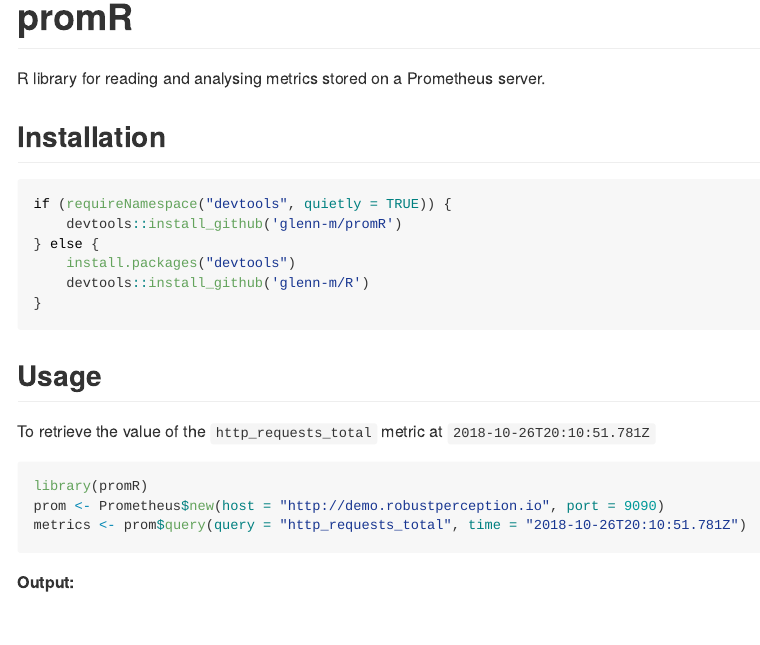
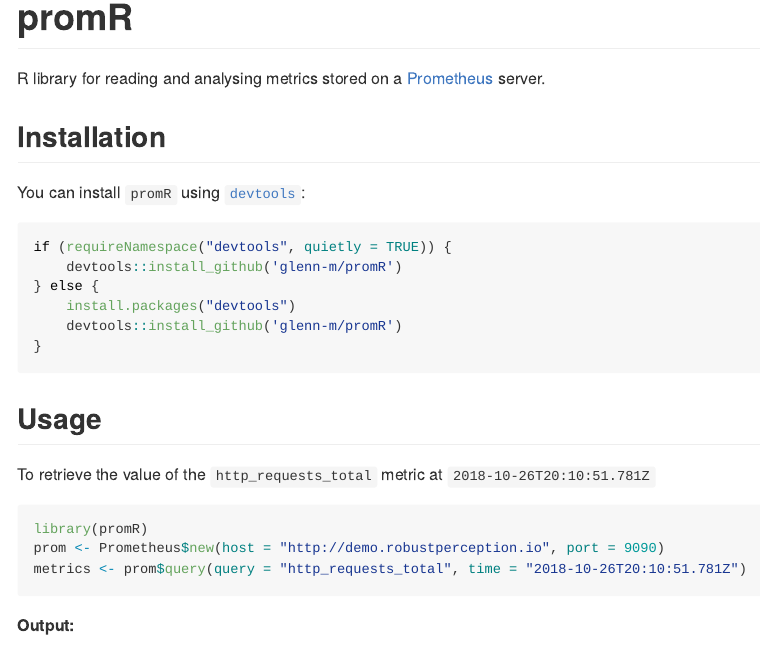
Before and after one commit to glenn-m/promR, an R Markdown document (README.Rmd): the page in a window 1100 px wide, from its top. The pictures show the output file README.md that the author committed with the source, drawn offline in the style of GitHub; badge pictures from the web are left out.

Commit message:
Improving README and fixing typos

````diff
--- a/README.Rmd
+++ b/README.Rmd
@@ -4,17 +4,21 @@
 <!-- README.md is generated from README.Rmd. Please edit that file -->
 # promR
 
-[![Build Status](https://travis-ci.org/glenn-m/promR.svg?branch=master)](https://travis-ci.org/glenn-m/promR) [![Coverage status](https://codecov.io/gh/glenn-m/promR/branch/master/graph/badge.svg)](https://codecov.io/github/glenn-m/promR?branch=master)
+[![Build Status](https://travis-ci.org/glenn-m/promR.svg?branch=master)](https://travis-ci.org/glenn-m/promR)
+[![Coverage status](https://codecov.io/gh/glenn-m/promR/branch/master/graph/badge.svg)](https://codecov.io/github/glenn-m/promR?branch=master) [![lifecycle](https://img.shields.io/badge/lifecycle-experimental-orange.svg)](https://www.tidyverse.org/lifecycle/#experimental)
 
-R library for reading and analysing metrics stored on a Prometheus server.
+R library for reading and analysing metrics stored on a [Prometheus](https://prometheus.io/) server.
 
 ## Installation
+
+You can install `promR` using [`devtools`](https://github.com/r-lib/devtools):
+
 ```{r, echo = TRUE, eval = FALSE}
 if (requireNamespace("devtools", quietly = TRUE)) {
     devtools::install_github('glenn-m/promR')
 } else {
     install.packages("devtools")
-    devtools::install_github('glenn-m/R')
+    devtools::install_github('glenn-m/promR')
 }
 ```
 
````
Also changed, not shown: README.md, README.Rmd (1 more changed lines).
